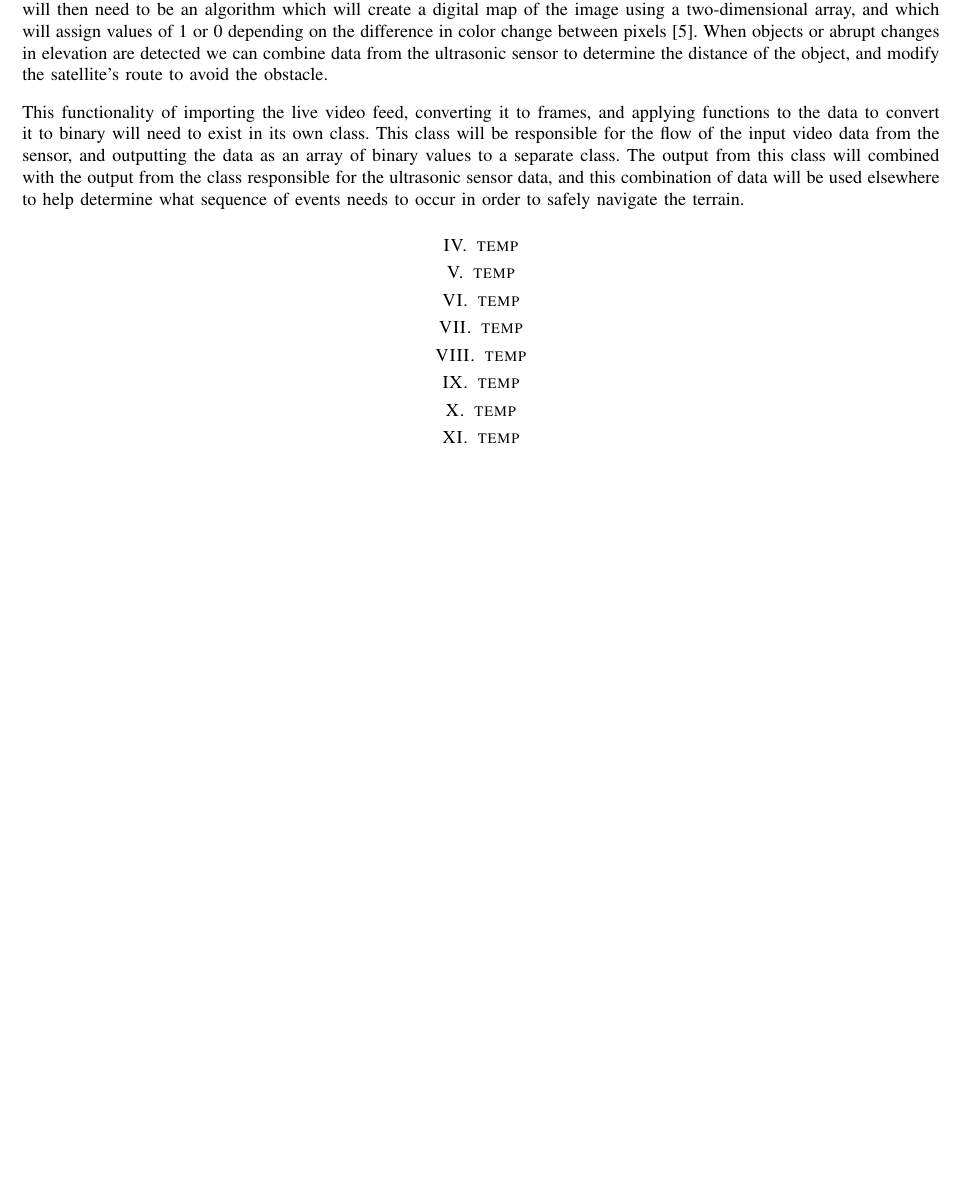
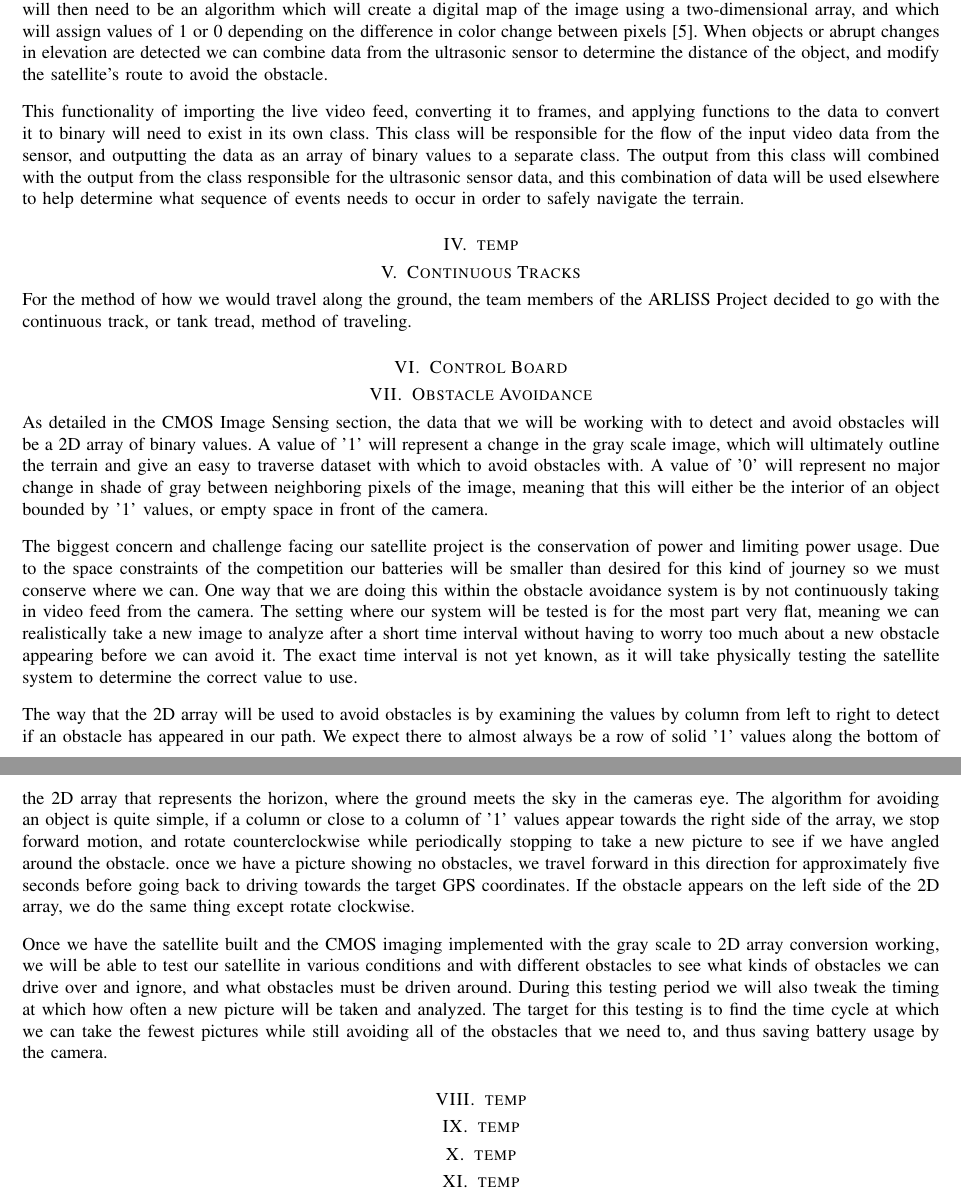
Before and after one commit to ARLISS-oregonstate-1617capstone/ARLISS-Micro-Satellite-Project, a LaTeX paper (docs/DesignDoc/design.tex): part of page 5 of 6 before the commit and two parts of pages 5 and 6 of 7 after it, the two joined at a grey line, cut so that both start at the same text, the shorter picture padded with empty space. The pictures show the PDF file docs/DesignDoc/design.pdf that the author committed with the source.

Commit message:
obstacle avoidance section added

```diff
--- a/docs/DesignDoc/design.tex
+++ b/docs/DesignDoc/design.tex
@@ -110,5 +115,7 @@ This functionality of importing the live video feed, converting it to frames, an
 %%%%%%%%%%%%%%%%%%%%%%%%%%%%%%%%%%%%%%%%%%
 %	Next Person
 %%%%%%%%%%%%%%%%%%%%%%%%%%%%%%%%%%%%%%%%%%
-\section{temp}
+\section{Continuous Tracks}
+\par
+For the method of how we would travel along the ground, the team members of the ARLISS Project decided to go with the continuous track, or tank tread, method of traveling.
 
@@ -118,4 +124,13 @@ This functionality of importing the live video feed, converting it to frames, an
 
+\section{Obstacle Avoidance}
+\par
+As detailed in the CMOS Image Sensing section, the data that we will be working with to detect and avoid obstacles will be a 2D array of binary values. A value of '1' will represent a change in the gray scale image, which will ultimately outline the terrain and give an easy to traverse dataset with which to avoid obstacles with. A value of '0' will represent no major change in shade of gray between neighboring pixels of the image, meaning that this will either be the interior of an object bounded by '1' values, or empty space in front of the camera.\vspace{.3cm}
+\par
+The biggest concern and challenge facing our satellite project is the conservation of power and limiting power usage. Due to the space constraints of the competition our batteries will be smaller than desired for this kind of journey so we must conserve where we can. One way that we are doing this within the obstacle avoidance system is by not continuously taking in video feed from the camera. The setting where our system will be tested is for the most part very flat, meaning we can realistically take a new image to analyze after a short time interval without having to worry too much about a new obstacle appearing before we can avoid it. The exact time interval is not yet known, as it will take physically testing the satellite system to determine the correct value to use.\vspace{.3cm}
+\par
+The way that the 2D array will be used to avoid obstacles is by examining the values by column from left to right to detect if an obstacle has appeared in our path. We expect there to almost always be a row of solid '1' values along the bottom of the 2D array that represents the horizon, where the ground meets the sky in the cameras eye. The algorithm for avoiding an object is quite simple, if a column or close to a column of '1' values appear towards the right side of the array, we stop forward motion, and rotate counterclockwise while periodically stopping to take a new picture to see if we have angled around the obstacle. once we have a picture showing no obstacles, we travel forward in this direction for approximately five seconds before going back to driving towards the target GPS coordinates. If the obstacle appears on the left side of the 2D array, we do the same thing except rotate clockwise.\vspace{.3cm}
+\par
+Once we have the satellite built and the CMOS imaging implemented with the gray scale to 2D array conversion working, we will be able to test our satellite in various conditions and with different obstacles to see what kinds of obstacles we can drive over and ignore, and what obstacles must be driven around. During this testing period we will also tweak the timing at which how often a new picture will be taken and analyzed. The target for this testing is to find the time cycle at which we can take the fewest pictures while still avoiding all of the obstacles that we need to, and thus saving battery usage by the camera.
 %%%%%%%%%%%%%%%%%%%%%%%%%%%%%%%%%%%%%%%%%%
 %	Next Person
 %%%%%%%%%%%%%%%%%%%%%%%%%%%%%%%%%%%%%%%%%%
```
Also changed, not shown: docs/DesignDoc/PrototypeDesign.jpg (added), docs/DesignDoc/design.pdf, docs/DesignDoc/design.tex (8 more changed lines), 5 other files.
